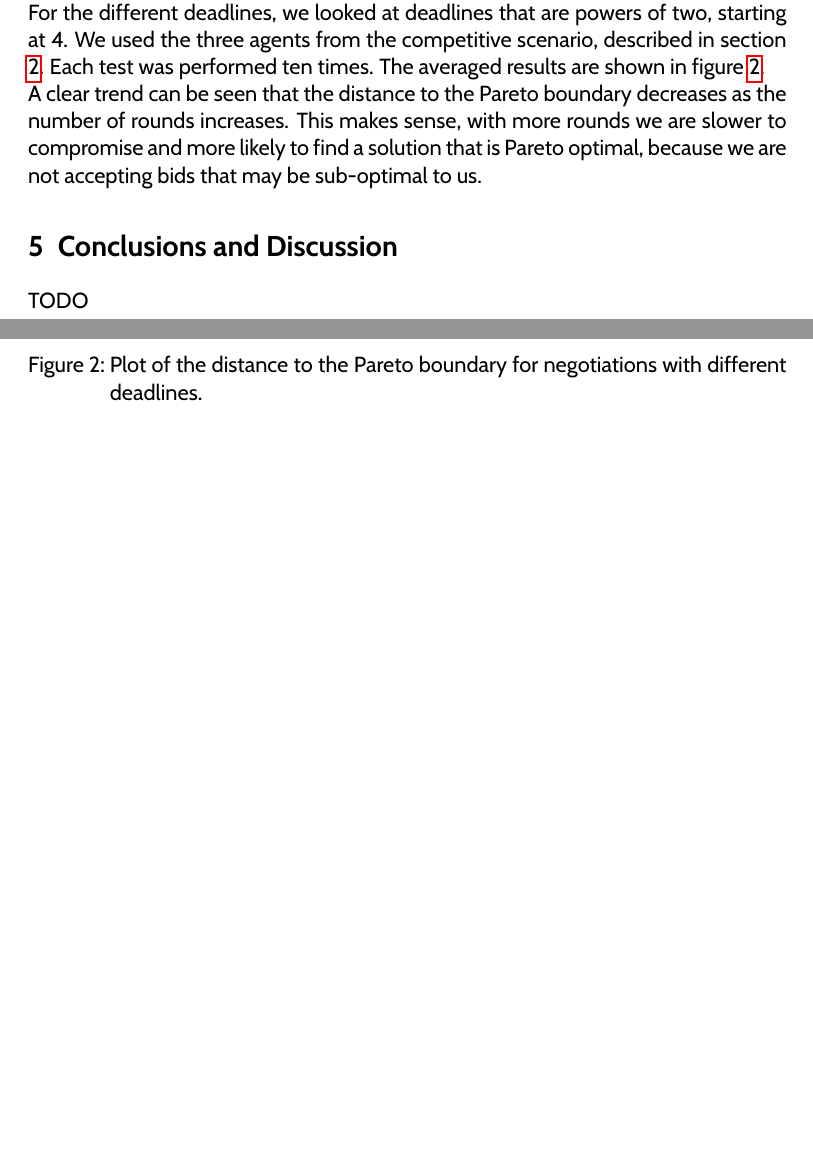
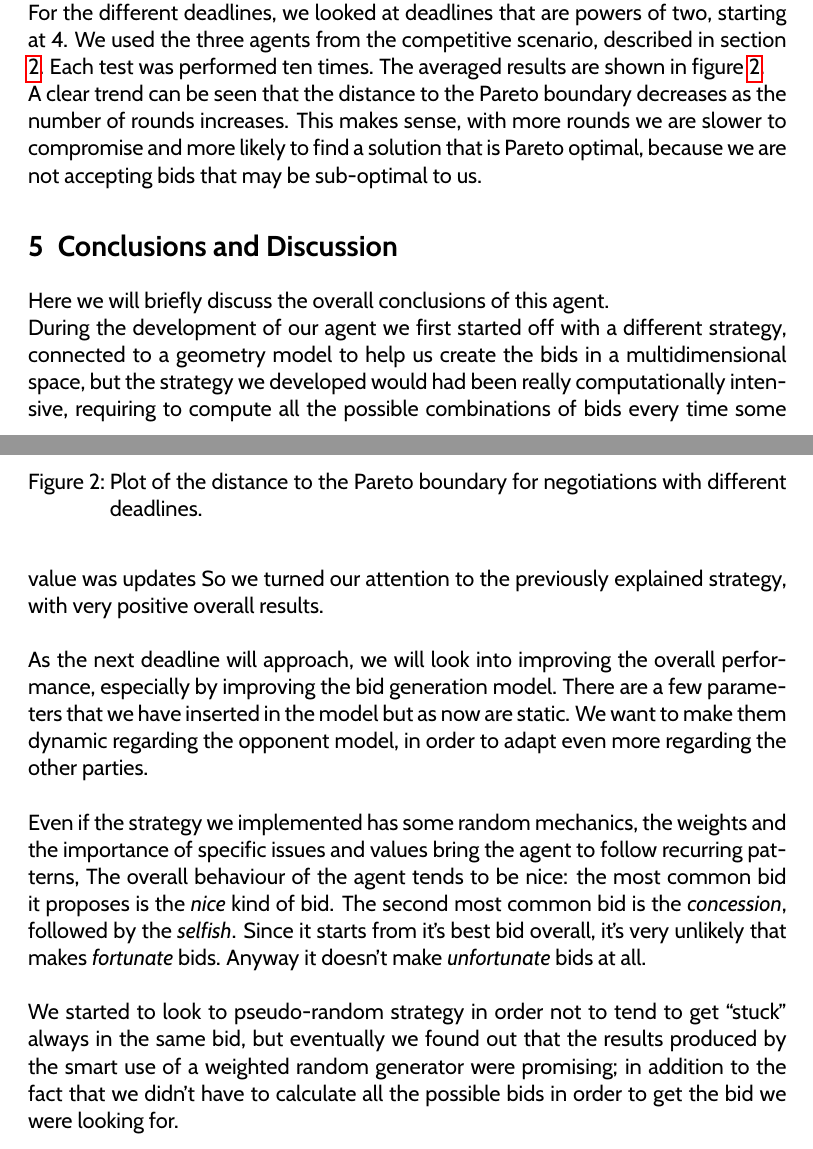
Before and after one commit to FranCorsini/Pupe-negotiatitor-3000-2.0-on-ice, a LaTeX document (report/group4.tex): two parts of pages 10 and 11 of 11 before the commit and two parts of pages 10 and 11 of 12 after it, joined at a grey line, cut so that both start at the same text, the shorter picture padded with empty space. Compiled offline with pdfLaTeX.

Commit message:
added conclusion in report

```diff
--- a/report/group4.tex
+++ b/report/group4.tex
@@ -534,7 +534,11 @@ sub-optimal to us.
 
 
 \section{Conclusions and Discussion}\label{conclusion}
-TODO
+Here we will briefly discuss the overall conclusions of this agent.\\
+During the development of our agent we first started off with a different strategy, connected to a geometry model to help us create the bids in a multidimensional space, but the strategy we developed would had been really computationally intensive, requiring to compute all the possible combinations of bids every time some value was updates So we turned our attention to the previously explained  strategy, with very positive overall results. \\ \\
+As the next deadline will approach, we will look into improving the overall performance, especially by improving the bid generation model. There are a few parameters that we have inserted in the model but as now are static. We want to make them dynamic regarding the opponent model, in order to adapt even more regarding the other parties. \\ \\
+Even if the strategy we implemented has some random mechanics, the weights and the importance of specific issues and values bring the agent to follow recurring patterns, The overall behaviour of the agent tends to be nice: the most common bid it proposes is the \textit{nice}  kind of bid. The second most common bid is the \textit{concession}, followed by the \textit{selfish}. Since it starts from it’s best bid overall, it’s very unlikely that makes \textit{fortunate} bids. Anyway it doesn’t make \textit{unfortunate} bids at all. \\ \\
+We started to look to pseudo-random strategy in order not to tend to get “stuck” always in the same bid, but eventually we found out that the results produced by the smart use of a weighted random generator were promising; in addition to the fact that we didn’t have to calculate all the possible bids in order to get the bid we were looking for.\\ \\ \\
 
 
 \end{document}
```
